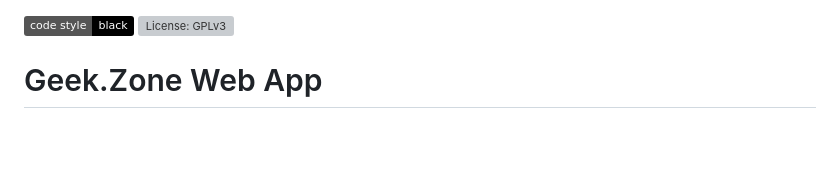
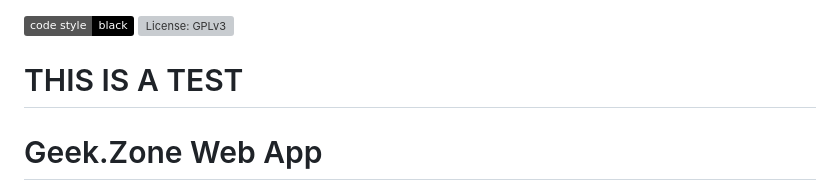
Before and after one commit to GeekZoneHQ/web, a Markdown page: readme.md, the part around the change. Rendered like a GitHub page; badges without logos; blank space fills up the shorter version; grey boxes are pictures that could not be loaded.

Commit message:
Modified readme to test the code in PR 675

```diff
--- a/readme.md
+++ b/readme.md
@@ -1,6 +1,7 @@
 [![Code style: black](https://img.shields.io/badge/code%20style-black-black)](https://black.readthedocs.io/en/stable)
 [![License: GPLv3](https://img.shields.io/github/license/geekzonehq/web)](https://www.gnu.org/licenses/gpl-3.0.en.html)
 
+# THIS IS A TEST
 
 # Geek.Zone Web App
 This application is currently intended as the minimum viable product for Geek.Zone members and n00bs to be able to manage their Geek.Zone membership. We will build it from there, but that's our target right now! We currently use a third party to do this, and while they are not a bad service per se, they do charge us for their services and do not do all the things we need them to do. Building it ourselves will not only mean that we get the system that we need, but also that those involved will learn new, transferrable skills and have some fun doing so.
```
